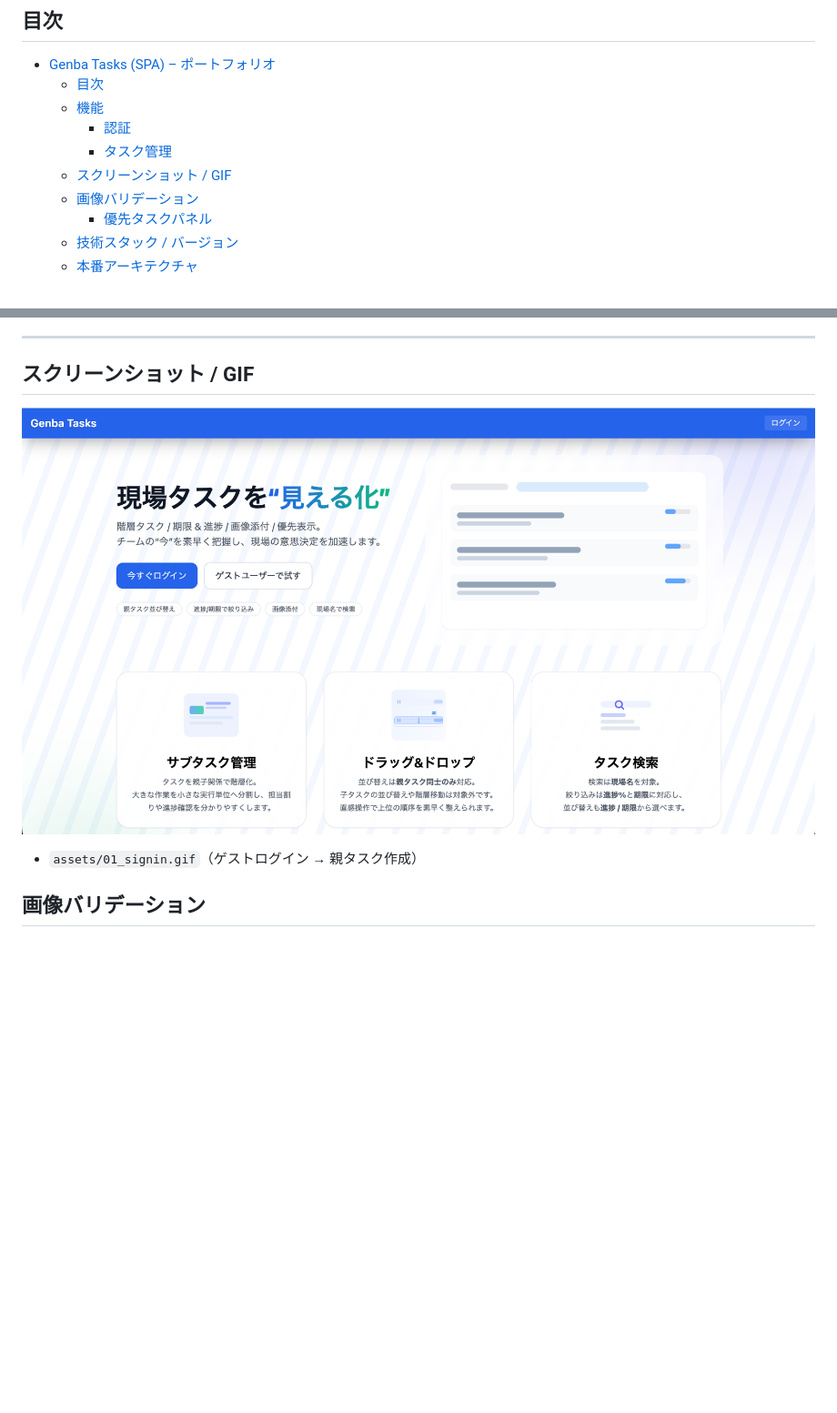
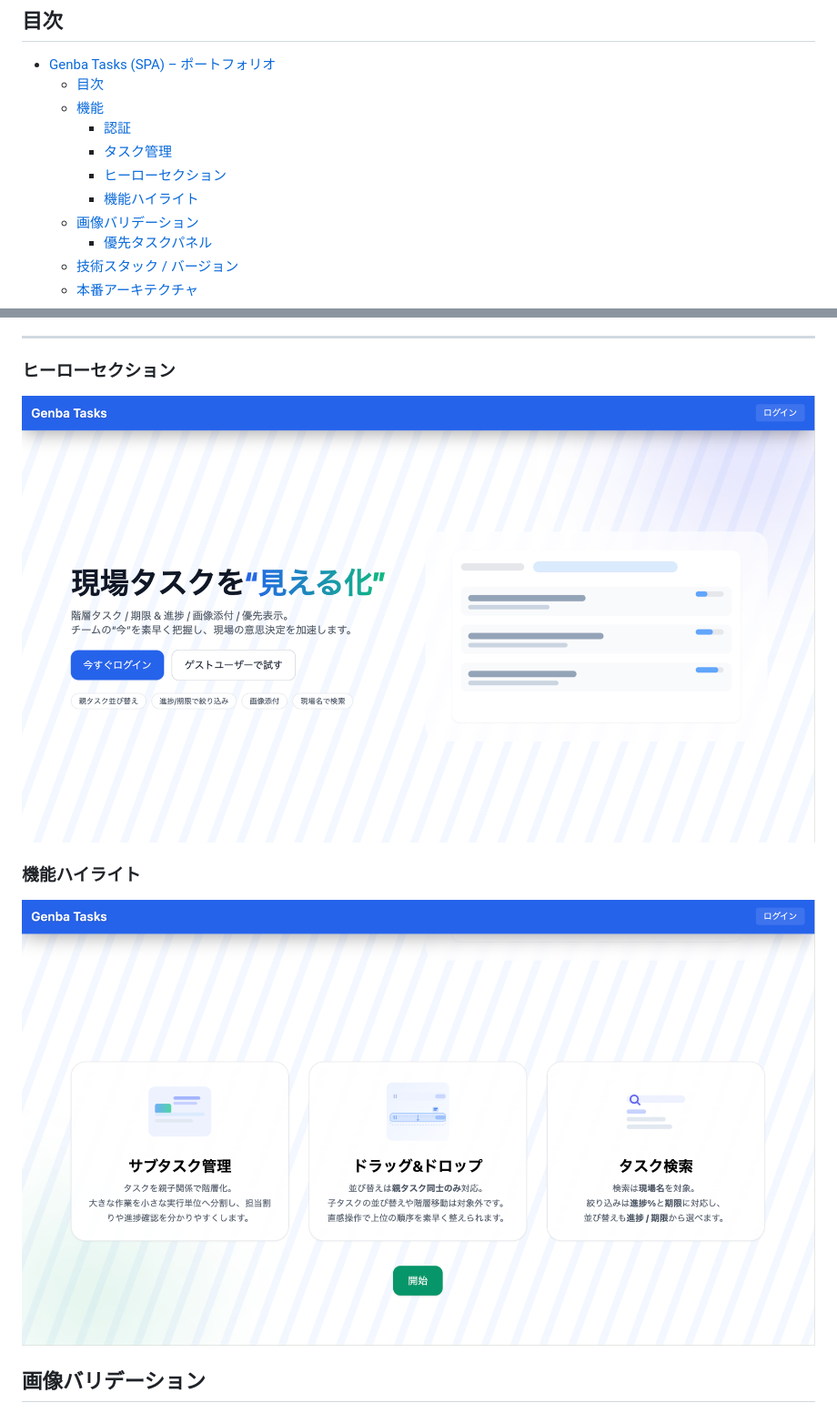
Before and after one commit to watanabe750/genba-tasks, a Markdown page: README.md, 2 parts joined by grey strips. Shown: that part at 91% size. Drawn GitHub-style; pictures changed too: docs/screens/readme-assets/hero-cards.png (added), docs/screens/readme-assets/hero.png (added); blank space fills up the shorter version.

Commit message:
docs(readme): ヒーロー＆機能カードのスクショを追加

```diff
--- a/README.md
+++ b/README.md
@@ -20,7 +20,8 @@
   - [機能](#機能)
     - [認証](#認証)
     - [タスク管理](#タスク管理)
-  - [スクリーンショット / GIF](#スクリーンショット--gif)
+    - [ヒーローセクション](#ヒーローセクション)
+    - [機能ハイライト](#機能ハイライト)
   - [画像バリデーション](#画像バリデーション)
     - [優先タスクパネル](#優先タスクパネル)
   - [技術スタック / バージョン](#技術スタック--バージョン)
@@ -56,10 +57,12 @@
 
 ---
 
-## スクリーンショット / GIF
-![ヒーロー画面](./docs/screens/hero.png)
+### ヒーローセクション
+<img src="docs/screens/readme-assets/hero.png" width="1200" alt="Genba Tasks ヒーロー" />
 
-- `assets/01_signin.gif`（ゲストログイン → 親タスク作成）
+### 機能ハイライト
+<img src="docs/screens/readme-assets/hero-cards.png" width="1200" alt="サブタスク管理・ドラッグ＆ドロップ・タスク検索カード" />
+
 ## 画像バリデーション
 
 - **非画像**を選ぶとエラー表示
```
